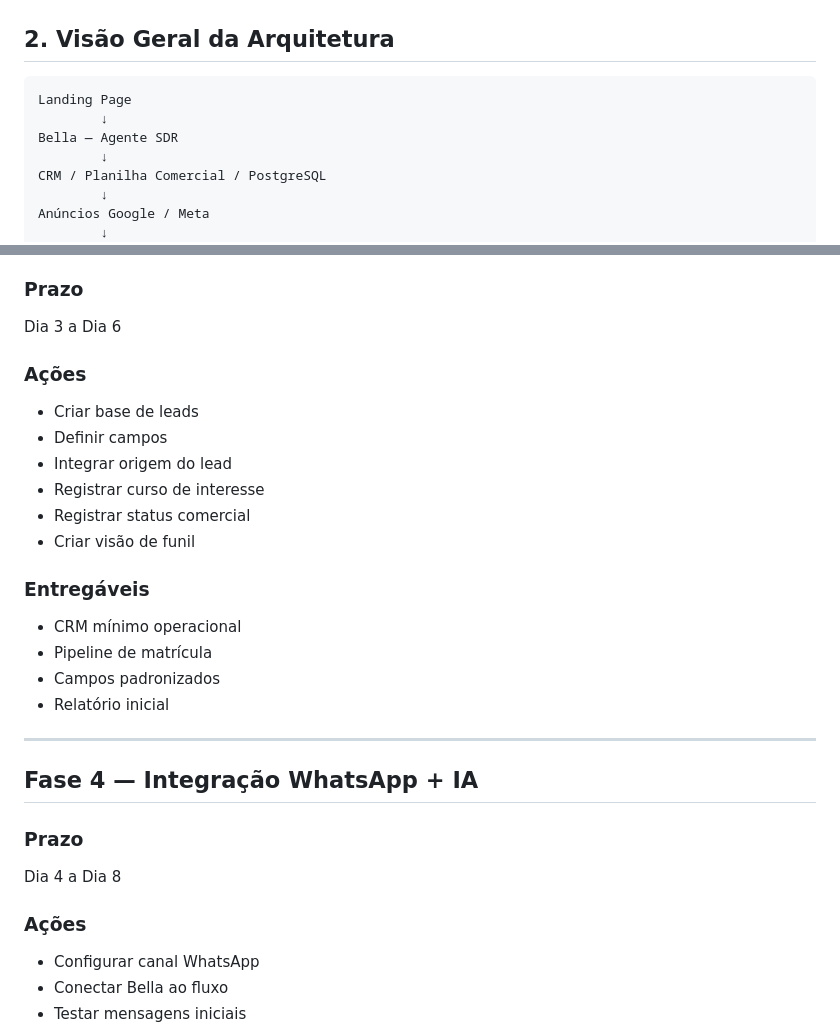
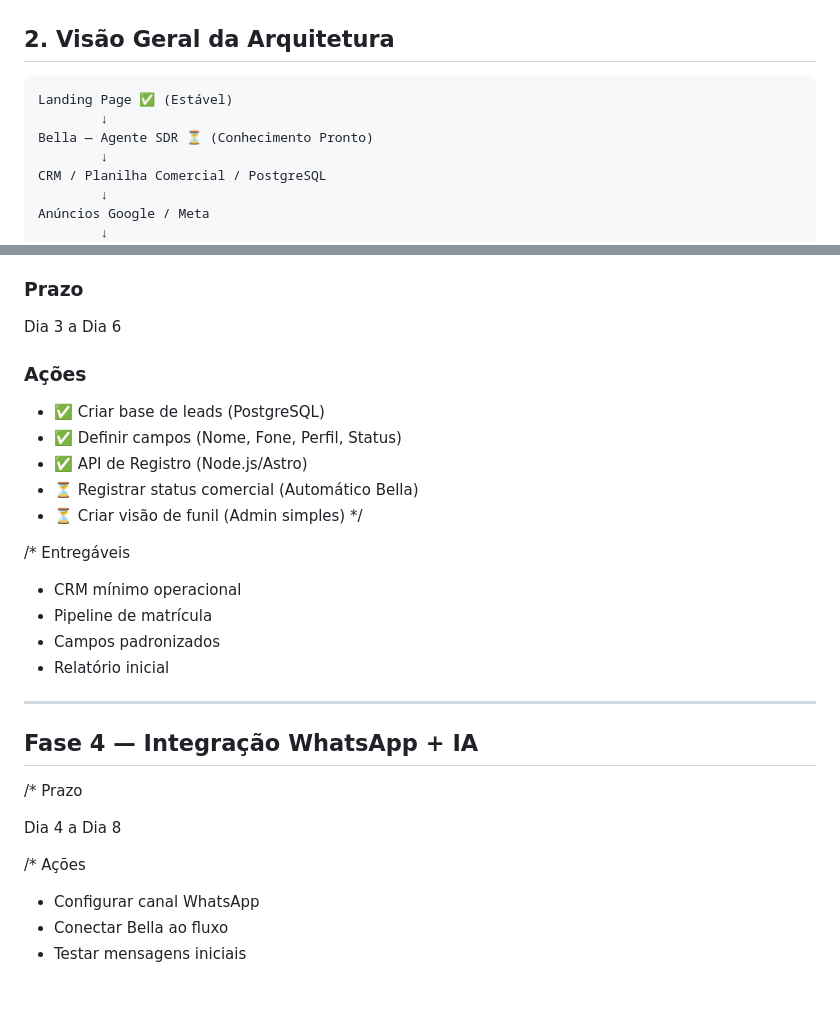
Before and after one commit to neomello/embelleze-trdd, a Markdown page: roadmap_execucao_embelleze_trindade.md, 2 parts joined by grey strips. GitHub-like rendering; blank space fills up the shorter version.

````diff
--- a/roadmap_execucao_embelleze_trindade.md
+++ b/roadmap_execucao_embelleze_trindade.md
@@ -19,9 +19,9 @@ O objetivo não é apenas gerar leads, mas transformar o WhatsApp em uma operaç
 ## 2. Visão Geral da Arquitetura
 
 ```txt
-Landing Page
+Landing Page ✅ (Estável)
         ↓
-Bella — Agente SDR
+Bella — Agente SDR ⏳ (Conhecimento Pronto)
         ↓
 CRM / Planilha Comercial / PostgreSQL
         ↓
@@ -374,17 +371,14 @@ FAQ
 ### Prazo
+Dia 3 a Dia 6
+### Ações
+- ✅ Criar base de leads (PostgreSQL)
+- ✅ Definir campos (Nome, Fone, Perfil, Status)
+- ✅ API de Registro (Node.js/Astro)
+- ⏳ Registrar status comercial (Automático Bella)
+- ⏳ Criar visão de funil (Admin simples)
+*/
 
-Dia 3 a Dia 6
-
-### Ações
-
-- Criar base de leads
-- Definir campos
-- Integrar origem do lead
-- Registrar curso de interesse
-- Registrar status comercial
-- Criar visão de funil
-
-### Entregáveis
+/* Entregáveis
 
 - CRM mínimo operacional
 - Pipeline de matrícula
@@ -395,11 +389,11 @@ Dia 3 a Dia 6
 
 ## Fase 4 — Integração WhatsApp + IA
 
-### Prazo
+/* Prazo
 
 Dia 4 a Dia 8
 
-### Ações
+/* Ações
 
 - Configurar canal WhatsApp
 - Conectar Bella ao fluxo
````
Also changed, not shown: other parts of roadmap_execucao_embelleze_trindade.md (+50 -53 lines).
